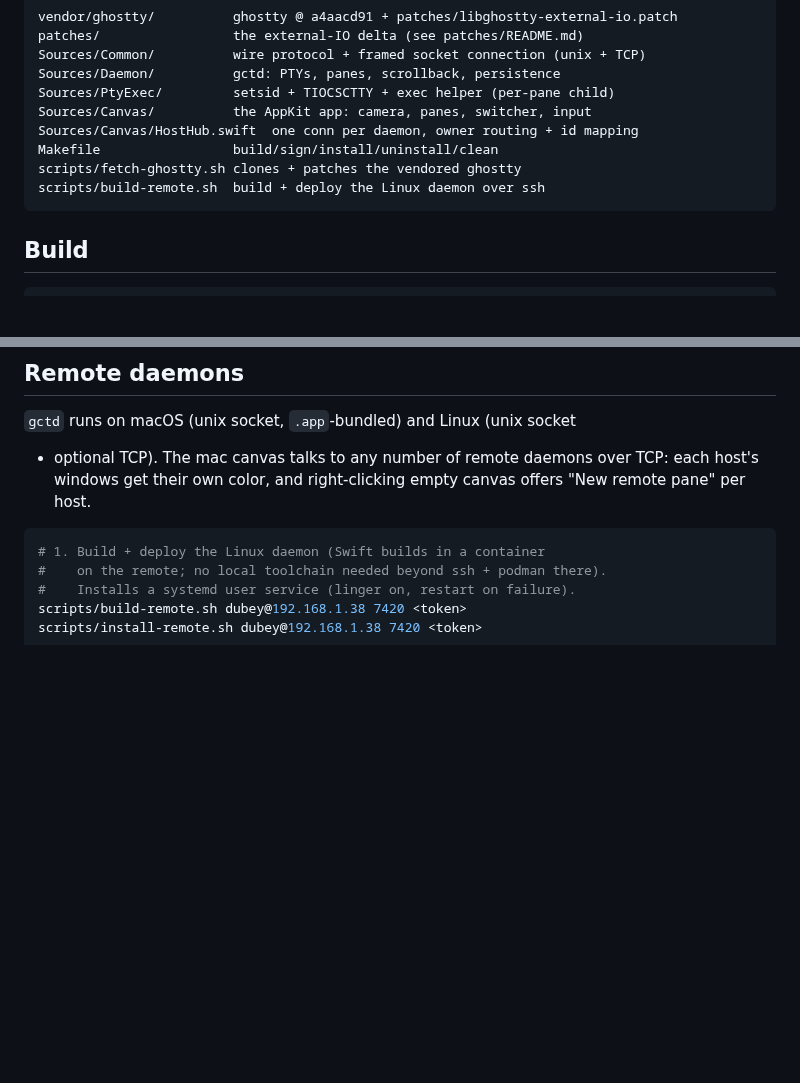
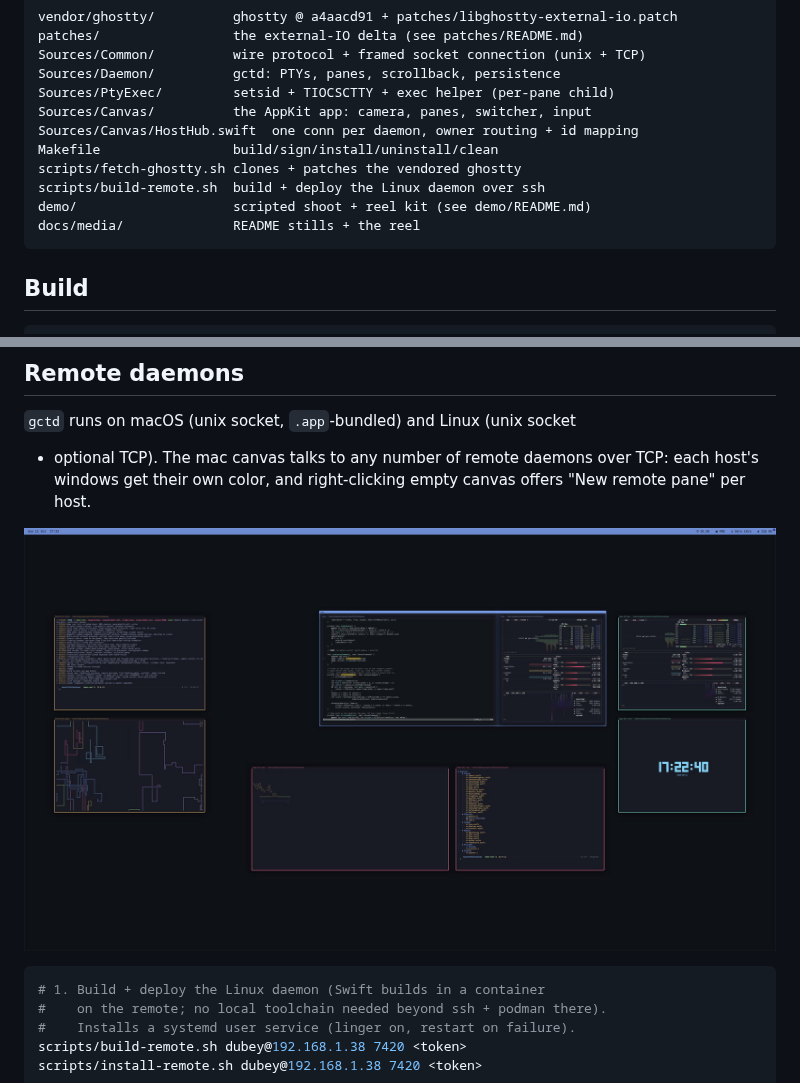
Before and after one commit to DWS-LLC/grandcentralterminal, a Markdown page: README.md, 2 parts joined by grey strips. Drawn GitHub-style; pictures changed too: docs/media/remote.jpg (added); blank space fills up the shorter version.

Commit message:
README: reel, canvas/groups/agents/remote stills

````diff
--- a/README.md
+++ b/README.md
@@ -99,6 +110,8 @@ Sources/Canvas/HostHub.swift  one conn per daemon, owner routing + id mapping
 Makefile                 build/sign/install/uninstall/clean
 scripts/fetch-ghostty.sh clones + patches the vendored ghostty
 scripts/build-remote.sh  build + deploy the Linux daemon over ssh
+demo/                    scripted shoot + reel kit (see demo/README.md)
+docs/media/              README stills + the reel
 ```
 ## Build
 
@@ -132,6 +145,8 @@ gctd stop       # kill daemon + panes
 + optional TCP). The mac canvas talks to any number of remote daemons over
 TCP: each host's windows get their own color, and right-clicking empty
 canvas offers "New remote pane" per host.
+
+![Three remote hosts in formation around local panes, each in its own color](docs/media/remote.jpg)
 
 ```sh
 # 1. Build + deploy the Linux daemon (Swift builds in a container
````
Also changed, not shown: other parts of README.md (+11 -0 lines), docs/media/agents.jpg (added), docs/media/canvas.jpg (added), docs/media/groups.jpg (added), docs/media/poster.jpg (added), 1 other file.
